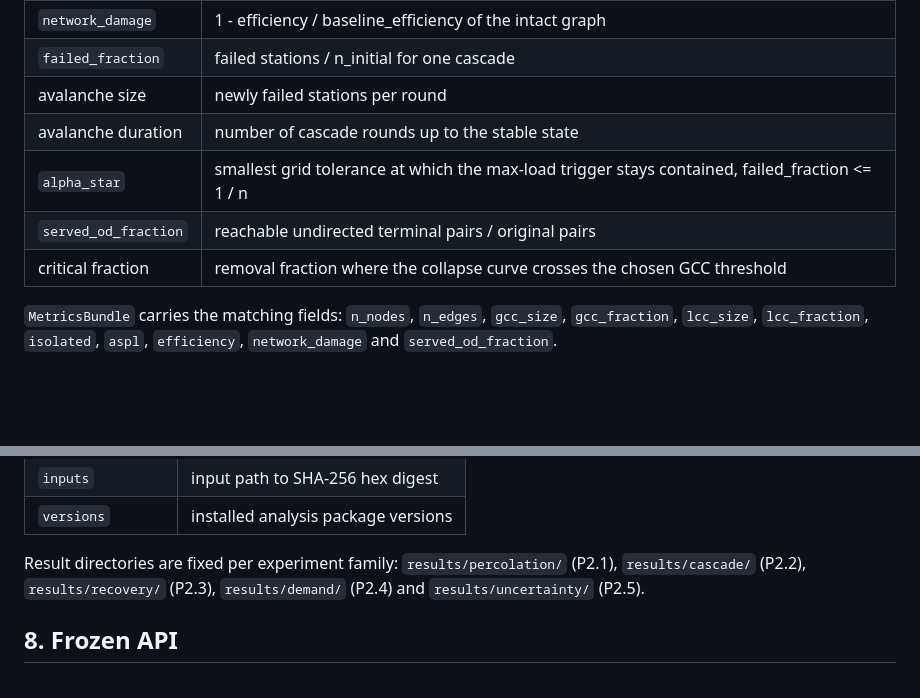
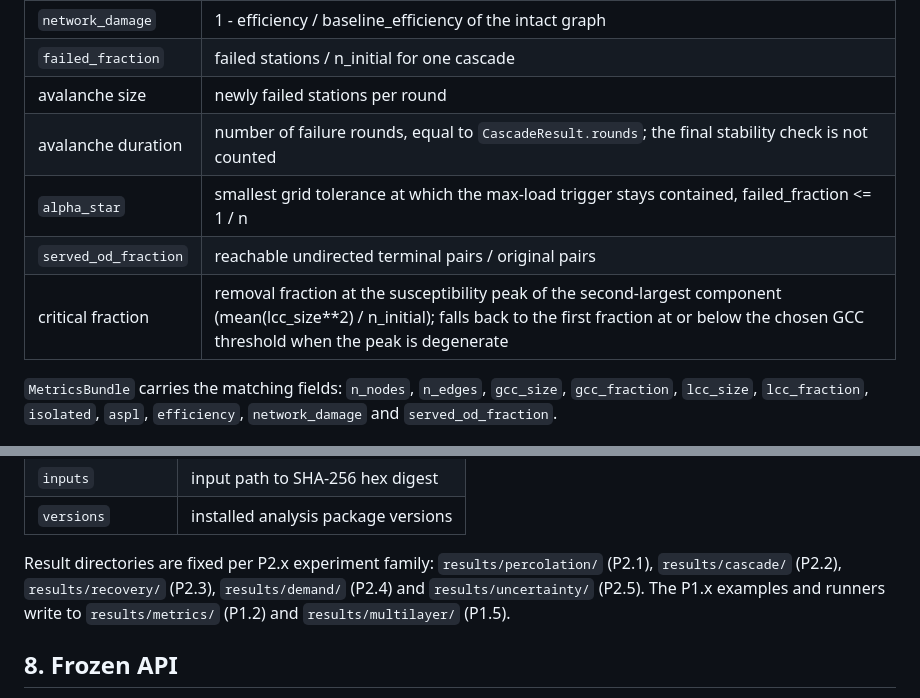
Before and after one commit to CITS4403-Project/Project, a Markdown page: docs/model.md, 2 parts joined by grey strips. GitHub-like rendering; blank space fills up the shorter version.

```diff
--- a/docs/model.md
+++ b/docs/model.md
@@ -175,10 +177,10 @@ instead of dropping out of the metric.
 | `network_damage` | 1 - efficiency / baseline_efficiency of the intact graph |
 | `failed_fraction` | failed stations / n_initial for one cascade |
 | avalanche size | newly failed stations per round |
-| avalanche duration | number of cascade rounds up to the stable state |
+| avalanche duration | number of failure rounds, equal to `CascadeResult.rounds`; the final stability check is not counted |
 | `alpha_star` | smallest grid tolerance at which the max-load trigger stays contained, failed_fraction <= 1 / n |
 | `served_od_fraction` | reachable undirected terminal pairs / original pairs |
-| critical fraction | removal fraction where the collapse curve crosses the chosen GCC threshold |
+| critical fraction | removal fraction at the susceptibility peak of the second-largest component (mean(lcc_size**2) / n_initial); falls back to the first fraction at or below the chosen GCC threshold when the peak is degenerate |
 
 `MetricsBundle` carries the matching fields: `n_nodes`, `n_edges`, `gcc_size`,
 `gcc_fraction`, `lcc_size`, `lcc_fraction`, `isolated`, `aspl`, `efficiency`,
@@ -200,9 +202,10 @@ sidecar holds:
 | `inputs` | input path to SHA-256 hex digest |
 | `versions` | installed analysis package versions |
 
-Result directories are fixed per experiment family: `results/percolation/`
+Result directories are fixed per P2.x experiment family: `results/percolation/`
 (P2.1), `results/cascade/` (P2.2), `results/recovery/` (P2.3),
-`results/demand/` (P2.4) and `results/uncertainty/` (P2.5).
+`results/demand/` (P2.4) and `results/uncertainty/` (P2.5). The P1.x examples
+and runners write to `results/metrics/` (P1.2) and `results/multilayer/` (P1.5).
 
 ## 8. Frozen API
 
```
Also changed, not shown: other parts of docs/model.md (+11 -9 lines).
